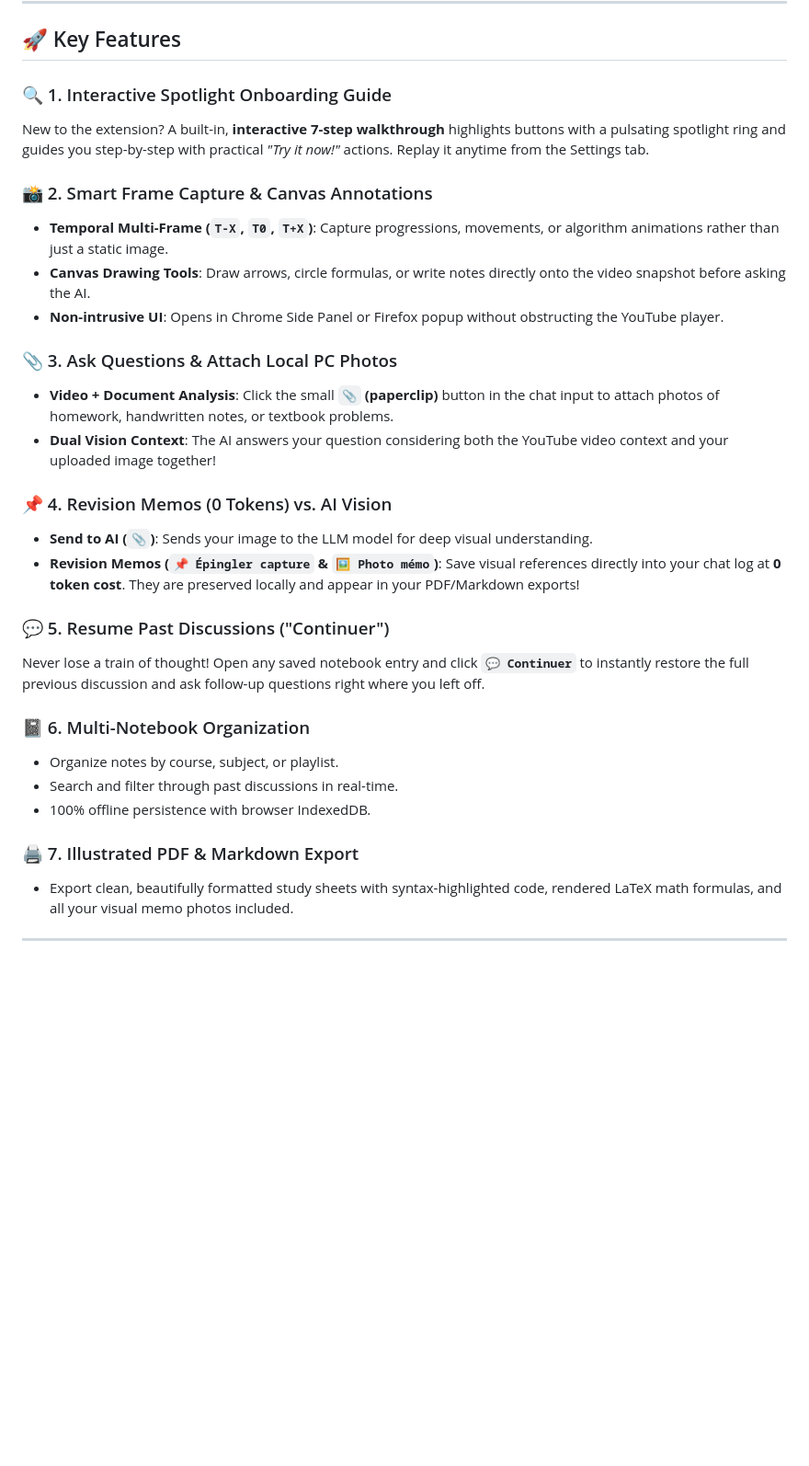
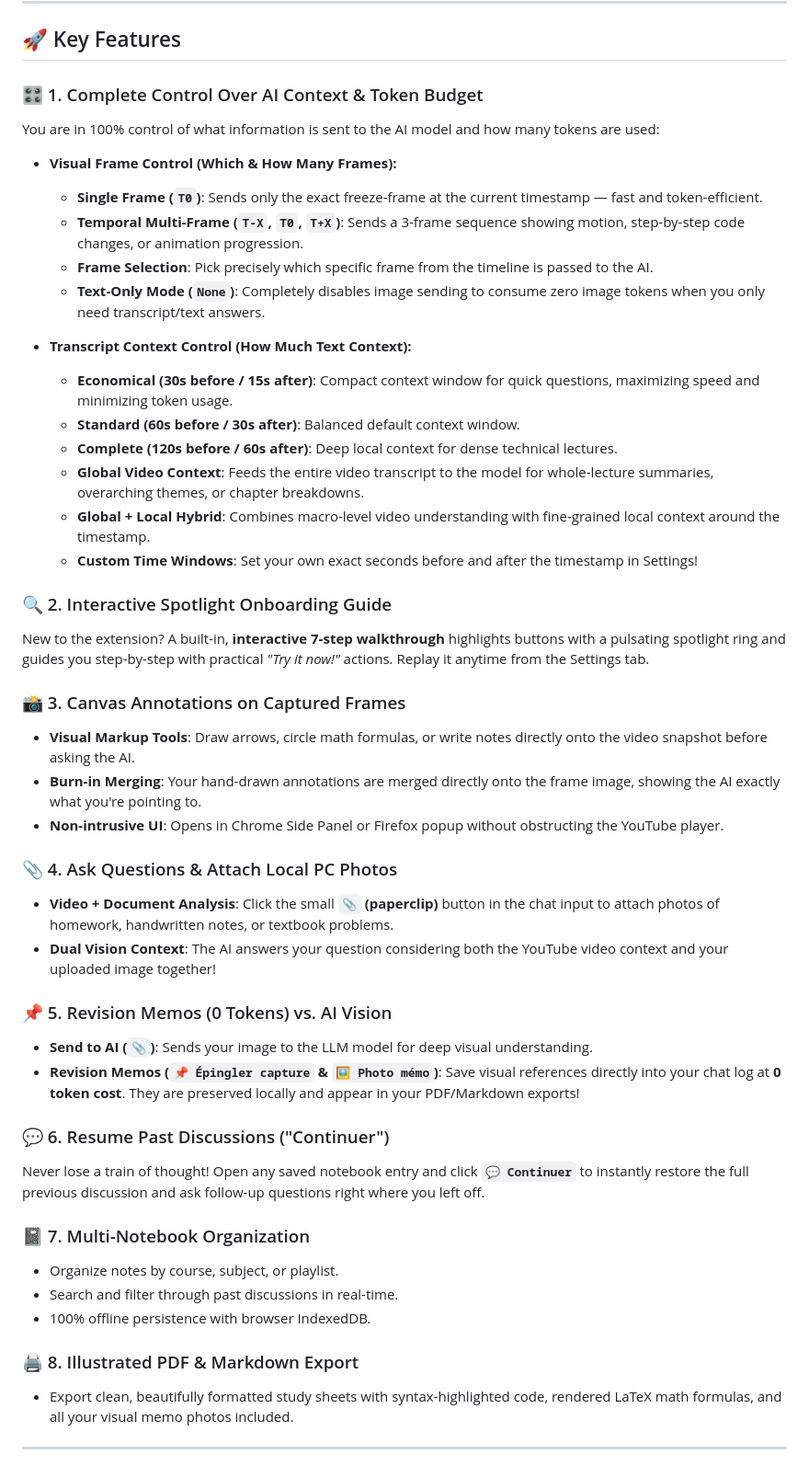
Before and after one commit to samya818/youtube-AI-extension, a Markdown page: README.md, the part around the change. Shown at 92% size. Drawn GitHub-style; blank space fills up the shorter version.

Commit message:
docs: prominently highlight granular user control over frame captures and transcript context windows

```diff
--- a/README.md
+++ b/README.md
@@ -18,31 +18,48 @@ Tired of pausing complex YouTube tutorials, switching between tabs, copying code
 
 ## 🚀 Key Features
 
-### 🔍 1. Interactive Spotlight Onboarding Guide
+### 🎛️ 1. Complete Control Over AI Context & Token Budget
+You are in 100% control of what information is sent to the AI model and how many tokens are used:
+
+* **Visual Frame Control (Which & How Many Frames):**
+  * **Single Frame (`T0`)**: Sends only the exact freeze-frame at the current timestamp — fast and token-efficient.
+  * **Temporal Multi-Frame (`T-X`, `T0`, `T+X`)**: Sends a 3-frame sequence showing motion, step-by-step code changes, or animation progression.
+  * **Frame Selection**: Pick precisely which specific frame from the timeline is passed to the AI.
+  * **Text-Only Mode (`None`)**: Completely disables image sending to consume zero image tokens when you only need transcript/text answers.
+
+* **Transcript Context Control (How Much Text Context):**
+  * **Economical (30s before / 15s after)**: Compact context window for quick questions, maximizing speed and minimizing token usage.
+  * **Standard (60s before / 30s after)**: Balanced default context window.
+  * **Complete (120s before / 60s after)**: Deep local context for dense technical lectures.
+  * **Global Video Context**: Feeds the entire video transcript to the model for whole-lecture summaries, overarching themes, or chapter breakdowns.
+  * **Global + Local Hybrid**: Combines macro-level video understanding with fine-grained local context around the timestamp.
+  * **Custom Time Windows**: Set your own exact seconds before and after the timestamp in Settings!
+
+### 🔍 2. Interactive Spotlight Onboarding Guide
 New to the extension? A built-in, **interactive 7-step walkthrough** highlights buttons with a pulsating spotlight ring and guides you step-by-step with practical *"Try it now!"* actions. Replay it anytime from the Settings tab.
 
-### 📸 2. Smart Frame Capture & Canvas Annotations
-* **Temporal Multi-Frame (`T-X`, `T0`, `T+X`)**: Capture progressions, movements, or algorithm animations rather than just a static image.
-* **Canvas Drawing Tools**: Draw arrows, circle formulas, or write notes directly onto the video snapshot before asking the AI.
+### 📸 3. Canvas Annotations on Captured Frames
+* **Visual Markup Tools**: Draw arrows, circle math formulas, or write notes directly onto the video snapshot before asking the AI.
+* **Burn-in Merging**: Your hand-drawn annotations are merged directly onto the frame image, showing the AI exactly what you're pointing to.
 * **Non-intrusive UI**: Opens in Chrome Side Panel or Firefox popup without obstructing the YouTube player.
 
-### 📎 3. Ask Questions & Attach Local PC Photos
+### 📎 4. Ask Questions & Attach Local PC Photos
 * **Video + Document Analysis**: Click the small **`📎` (paperclip)** button in the chat input to attach photos of homework, handwritten notes, or textbook problems.
 * **Dual Vision Context**: The AI answers your question considering both the YouTube video context and your uploaded image together!
 
-### 📌 4. Revision Memos (0 Tokens) vs. AI Vision
+### 📌 5. Revision Memos (0 Tokens) vs. AI Vision
 * **Send to AI (`📎`)**: Sends your image to the LLM model for deep visual understanding.
 * **Revision Memos (`📌 Épingler capture` & `🖼 Photo mémo`)**: Save visual references directly into your chat log at **0 token cost**. They are preserved locally and appear in your PDF/Markdown exports!
 
-### 💬 5. Resume Past Discussions ("Continuer")
+### 💬 6. Resume Past Discussions ("Continuer")
 Never lose a train of thought! Open any saved notebook entry and click **`💬 Continuer`** to instantly restore the full previous discussion and ask follow-up questions right where you left off.
 
-### 📓 6. Multi-Notebook Organization
+### 📓 7. Multi-Notebook Organization
 * Organize notes by course, subject, or playlist.
 * Search and filter through past discussions in real-time.
 * 100% offline persistence with browser IndexedDB.
 
-### 🖨 7. Illustrated PDF & Markdown Export
+### 🖨 8. Illustrated PDF & Markdown Export
 * Export clean, beautifully formatted study sheets with syntax-highlighted code, rendered LaTeX math formulas, and all your visual memo photos included.
 
 ---
```
